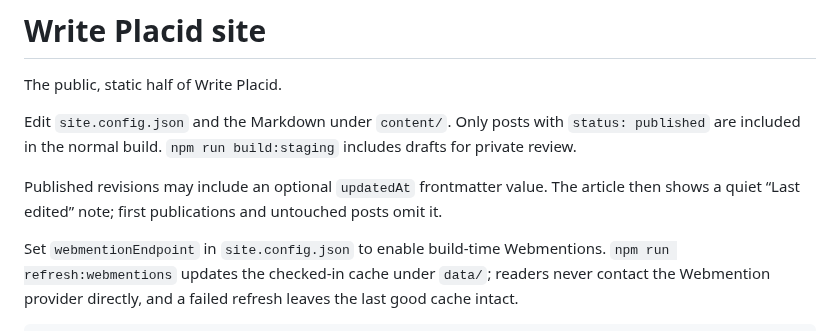
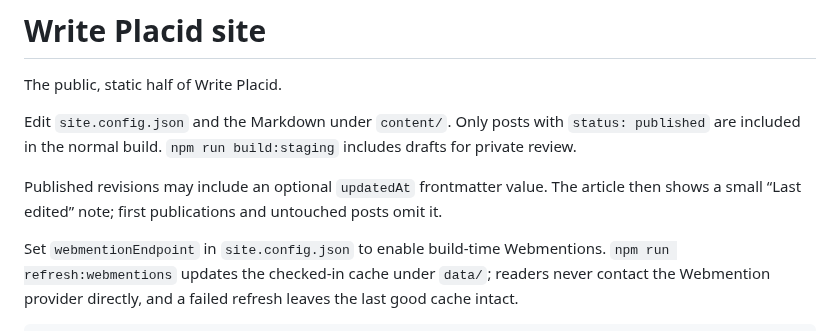
Before and after one commit to mxpf/write-placid, a Markdown page: apps/site/README.md, the part around the change. GitHub-like rendering.

```diff
--- a/apps/site/README.md
+++ b/apps/site/README.md
@@ -4,7 +4,7 @@ The public, static half of Write Placid.
 
 Edit `site.config.json` and the Markdown under `content/`. Only posts with `status: published` are included in the normal build. `npm run build:staging` includes drafts for private review.
 
-Published revisions may include an optional `updatedAt` frontmatter value. The article then shows a quiet “Last edited” note; first publications and untouched posts omit it.
+Published revisions may include an optional `updatedAt` frontmatter value. The article then shows a small “Last edited” note; first publications and untouched posts omit it.
 
 Set `webmentionEndpoint` in `site.config.json` to enable build-time Webmentions. `npm run refresh:webmentions` updates the checked-in cache under `data/`; readers never contact the Webmention provider directly, and a failed refresh leaves the last good cache intact.
 
```
Also changed, not shown: README.md (+1 -1 lines), apps/studio/README.md (+1 -1 lines), docs/site-desktop.png, 11 other files.
